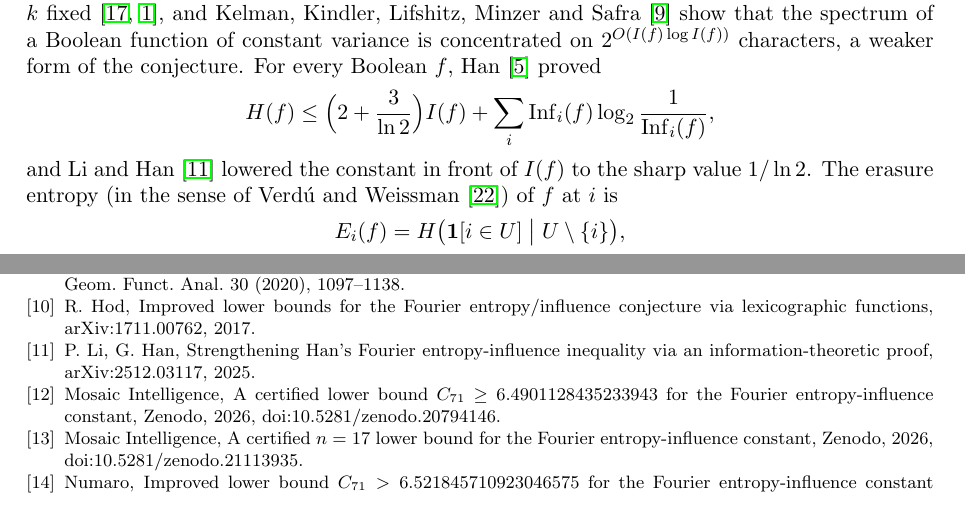
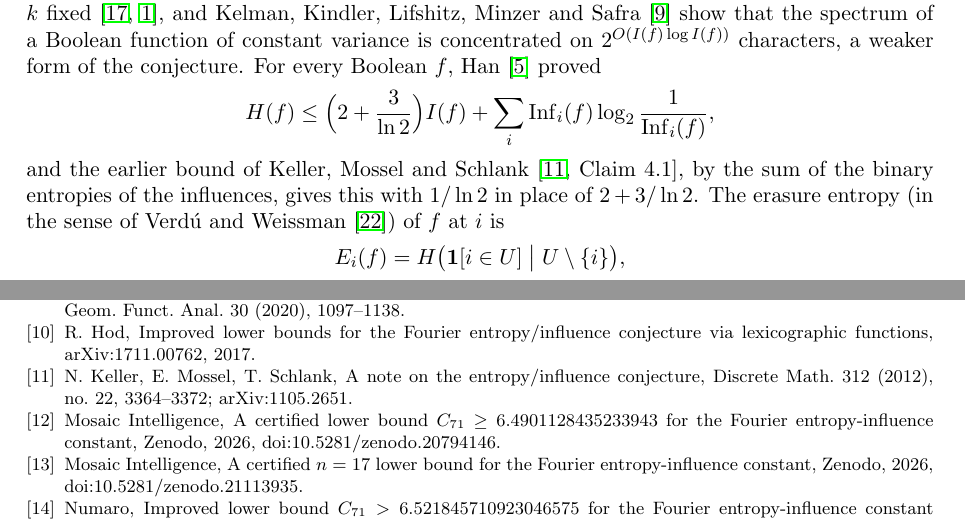
Before and after one commit to yspennstate/fei-linear-dnf-census, a LaTeX paper (main.tex): two parts of pages 1 and 12 of 12, joined at a grey line, cut so that both start at the same text. Compiled offline with pdfLaTeX.

Commit message:
Cite Keller, Mossel and Schlank for the entropy bound [skip ci]
Co-Authored-By: Claude Opus 5.5 <noreply@anthropic.com>

```diff
--- a/main.tex
+++ b/main.tex
@@ -53,7 +53,7 @@ a weaker form of the conjecture. For every Boolean $f$, Han~\cite{Han} proved
 \[
 H(f)\le\Bigl(2+\frac{3}{\ln 2}\Bigr)I(f)+\sum_i\Inf_i(f)\log_2\frac{1}{\Inf_i(f)},
 \]
-and Li and Han~\cite{LH25} lowered the constant in front of $I(f)$ to the sharp value $1/\ln 2$. The erasure entropy (in the sense of Verd\'u and
+and the earlier bound of Keller, Mossel and Schlank~\cite[Claim~4.1]{KMS}, by the sum of the binary entropies of the influences, gives this with $1/\ln 2$ in place of $2+3/\ln 2$. The erasure entropy (in the sense of Verd\'u and
 Weissman~\cite{VW08}) of $f$ at $i$ is
 \[
 E_i(f)=H\bigl(\mathbf 1[i\in U]\bigm| U\setminus\{i\}\bigr),
@@ -597,8 +597,8 @@ Cambridge Philos. Soc. 56 (1960), 13--20.
 Fourier-entropy conjecture?, Geom. Funct. Anal. 30 (2020), 1097--1138.
 \bibitem{Hod} R.~Hod, Improved lower bounds for the Fourier entropy/influence conjecture via lexicographic functions,
 arXiv:1711.00762, 2017.
-\bibitem{LH25} P.~Li, G.~Han, Strengthening Han's Fourier entropy-influence inequality via an
-information-theoretic proof, arXiv:2512.03117, 2025.
+\bibitem{KMS} N.~Keller, E.~Mossel, T.~Schlank, A note on the entropy/influence conjecture, Discrete Math. 312
+(2012), no.~22, 3364--3372; arXiv:1105.2651.
 \bibitem{MI26a} Mosaic Intelligence, A certified lower bound $C_{71}\ge 6.4901128435233943$ for the Fourier entropy-influence constant, Zenodo, 2026, doi:10.5281/zenodo.20794146.
 \bibitem{MI26b} Mosaic Intelligence, A certified $n=17$ lower bound for the Fourier entropy-influence constant, Zenodo, 2026, doi:10.5281/zenodo.21113935.
 \bibitem{Num26} Numaro, Improved lower bound $C_{71}>6.521845710923046575$ for the Fourier entropy-influence constant ($n=18$ explicit construction), certificate archive, Zenodo, 2026, doi:10.5281/zenodo.21497769.
```
Also changed, not shown: main.pdf.
